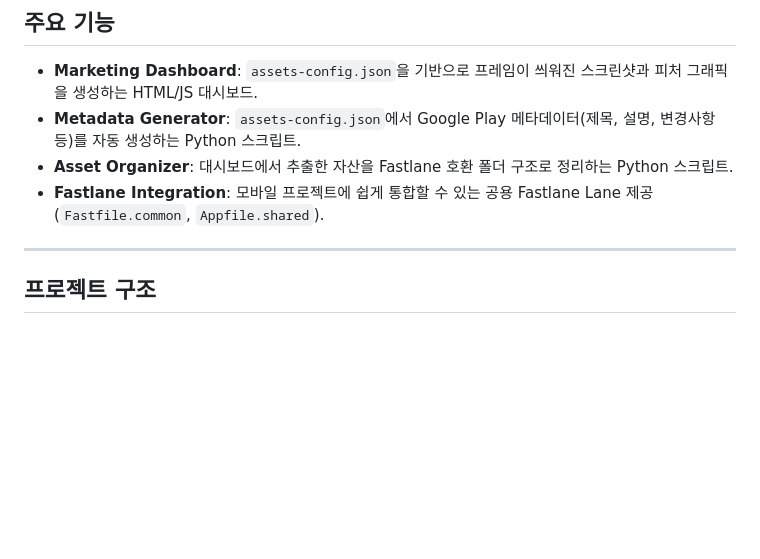
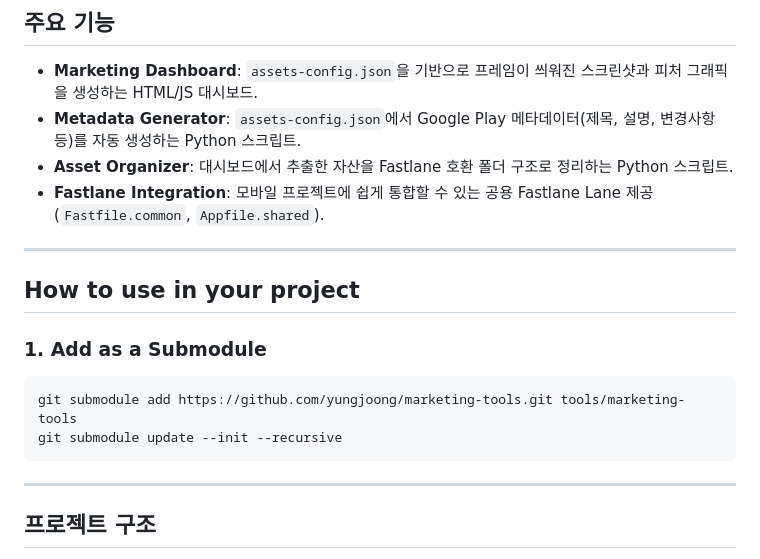
Before and after one commit to yungjoong/marketing-tools, a Markdown page: README.md, the part around the change. Rendered like a GitHub page; blank space fills up the shorter version.

Commit message:
add how to use in the proejct section at README

````diff
--- a/README.md
+++ b/README.md
@@ -7,6 +7,16 @@ App Store 및 Google Play 마케팅 자산을 자동화하기 위한 통합 툴
 - **Metadata Generator**: `assets-config.json`에서 Google Play 메타데이터(제목, 설명, 변경사항 등)를 자동 생성하는 Python 스크립트.
 - **Asset Organizer**: 대시보드에서 추출한 자산을 Fastlane 호환 폴더 구조로 정리하는 Python 스크립트.
 - **Fastlane Integration**: 모바일 프로젝트에 쉽게 통합할 수 있는 공용 Fastlane Lane 제공 (`Fastfile.common`, `Appfile.shared`).
+
+---
+
+## How to use in your project
+
+### 1. Add as a Submodule
+```bash
+git submodule add https://github.com/yungjoong/marketing-tools.git tools/marketing-tools
+git submodule update --init --recursive
+```
 
 ---
 
````
